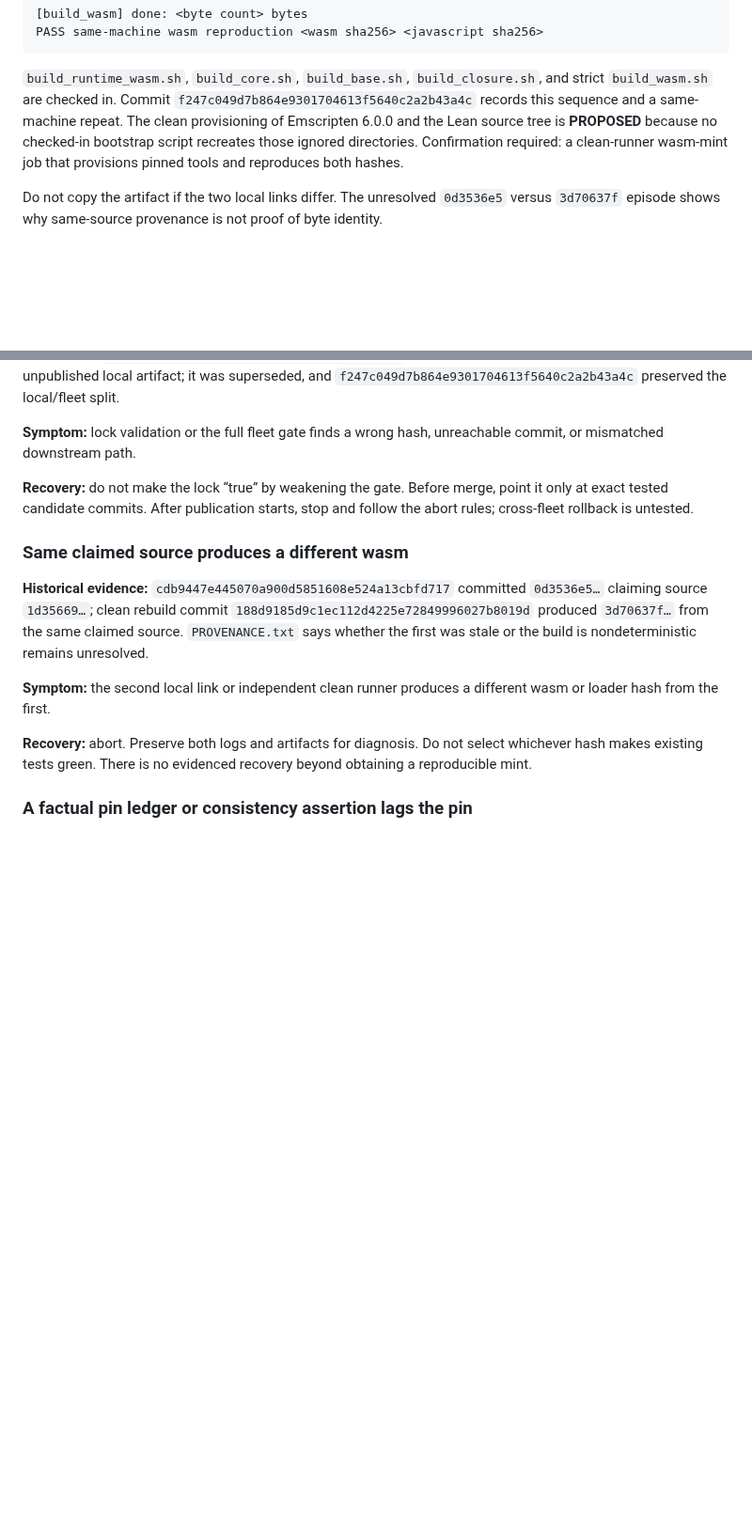
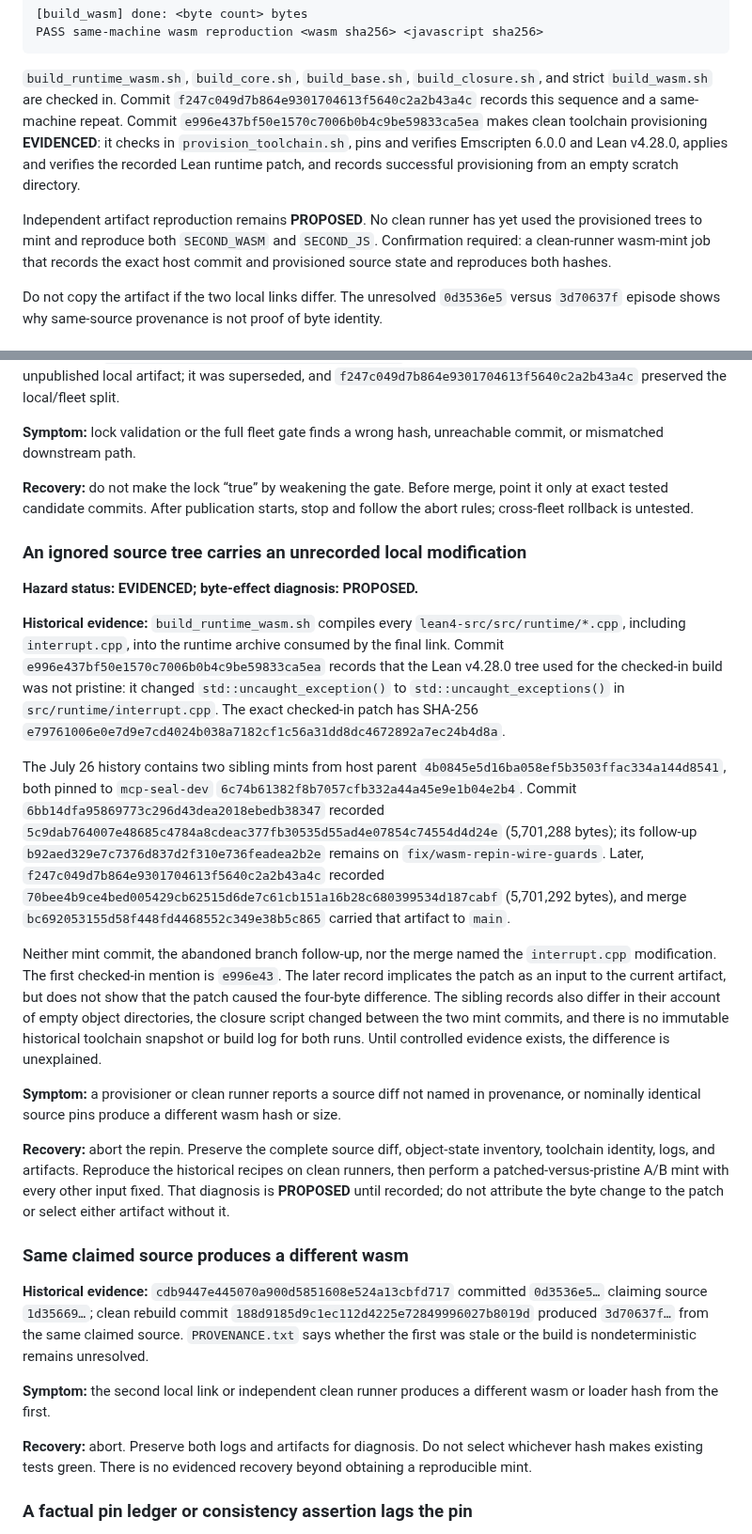
Before and after one commit to velvetmonkey/seal, a Markdown page: docs/REPIN-RUNBOOK.md, 2 parts joined by grey strips. Shown at 94% size. Rendered like a GitHub page; blank space fills up the shorter version.

Commit message:
docs: fold toolchain provisioning into repin runbook

```diff
--- a/docs/REPIN-RUNBOOK.md
+++ b/docs/REPIN-RUNBOOK.md
@@ -441,10 +441,17 @@ PASS same-machine wasm reproduction <wasm sha256> <javascript sha256>
 `build_runtime_wasm.sh`, `build_core.sh`, `build_base.sh`,
 `build_closure.sh`, and strict `build_wasm.sh` are checked in. Commit
 `f247c049d7b864e9301704613f5640c2a2b43a4c` records this sequence and a
-same-machine repeat. The clean provisioning of Emscripten 6.0.0 and the Lean
-source tree is **PROPOSED** because no checked-in bootstrap script recreates
-those ignored directories. Confirmation required: a clean-runner wasm-mint
-job that provisions pinned tools and reproduces both hashes.
+same-machine repeat. Commit
+`e996e437bf50e1570c7006b0b4c9be59833ca5ea` makes clean toolchain
+provisioning **EVIDENCED**: it checks in `provision_toolchain.sh`, pins and
+verifies Emscripten 6.0.0 and Lean v4.28.0, applies and verifies the recorded
+Lean runtime patch, and records successful provisioning from an empty scratch
+directory.
+
+Independent artifact reproduction remains **PROPOSED**. No clean runner has
+yet used the provisioned trees to mint and reproduce both `SECOND_WASM` and
+`SECOND_JS`. Confirmation required: a clean-runner wasm-mint job that records
+the exact host commit and provisioned source state and reproduces both hashes.
 
 Do not copy the artifact if the two local links differ. The unresolved
 `0d3536e5` versus `3d70637f` episode shows why same-source provenance is not
@@ -964,6 +971,52 @@ unreachable commit, or mismatched downstream path.
 merge, point it only at exact tested candidate commits. After publication
 starts, stop and follow the abort rules; cross-fleet rollback is untested.
 
+### An ignored source tree carries an unrecorded local modification
+
+**Hazard status: EVIDENCED; byte-effect diagnosis: PROPOSED.**
+
+**Historical evidence:** `build_runtime_wasm.sh` compiles every
+`lean4-src/src/runtime/*.cpp`, including `interrupt.cpp`, into the runtime
+archive consumed by the final link. Commit
+`e996e437bf50e1570c7006b0b4c9be59833ca5ea` records that the Lean v4.28.0
+tree used for the checked-in build was not pristine: it changed
+`std::uncaught_exception()` to `std::uncaught_exceptions()` in
+`src/runtime/interrupt.cpp`. The exact checked-in patch has SHA-256
+`e79761006e0e7d9e7cd4024b038a7182cf1c56a31dd8dc4672892a7ec24b4d8a`.
+
+The July 26 history contains two sibling mints from host parent
+`4b0845e5d16ba058ef5b3503ffac334a144d8541`, both pinned to
+`mcp-seal-dev` `6c74b61382f8b7057cfb332a44a45e9e1b04e2b4`.
+Commit `6bb14dfa95869773c296d43dea2018ebedb38347` recorded
+`5c9dab764007e48685c4784a8cdeac377fb30535d55ad4e07854c74554d4d24e`
+(5,701,288 bytes); its follow-up
+`b92aed329e7c7376d837d2f310e736feadea2b2e` remains on
+`fix/wasm-repin-wire-guards`. Later,
+`f247c049d7b864e9301704613f5640c2a2b43a4c` recorded
+`70bee4b9ce4bed005429cb62515d6de7c61cb151a16b28c680399534d187cabf`
+(5,701,292 bytes), and merge
+`bc692053155d58f448fd4468552c349e38b5c865` carried that artifact to
+`main`.
+
+Neither mint commit, the abandoned branch follow-up, nor the merge named the
+`interrupt.cpp` modification. The first checked-in mention is `e996e43`.
+The later record implicates the patch as an input to the current artifact, but
+does not show that the patch caused the four-byte difference. The sibling
+records also differ in their account of empty object directories, the closure
+script changed between the two mint commits, and there is no immutable
+historical toolchain snapshot or build log for both runs. Until controlled
+evidence exists, the difference is unexplained.
+
+**Symptom:** a provisioner or clean runner reports a source diff not named in
+provenance, or nominally identical source pins produce a different wasm hash
+or size.
+
+**Recovery:** abort the repin. Preserve the complete source diff, object-state
+inventory, toolchain identity, logs, and artifacts. Reproduce the historical
+recipes on clean runners, then perform a patched-versus-pristine A/B mint with
+every other input fixed. That diagnosis is **PROPOSED** until recorded; do not
+attribute the byte change to the patch or select either artifact without it.
+
 ### Same claimed source produces a different wasm
 
 **Historical evidence:** `cdb9447e445070a900d5851608e524a13cbfd717`
```
Also changed, not shown: other parts of docs/REPIN-RUNBOOK.md (+6 -6 lines).
